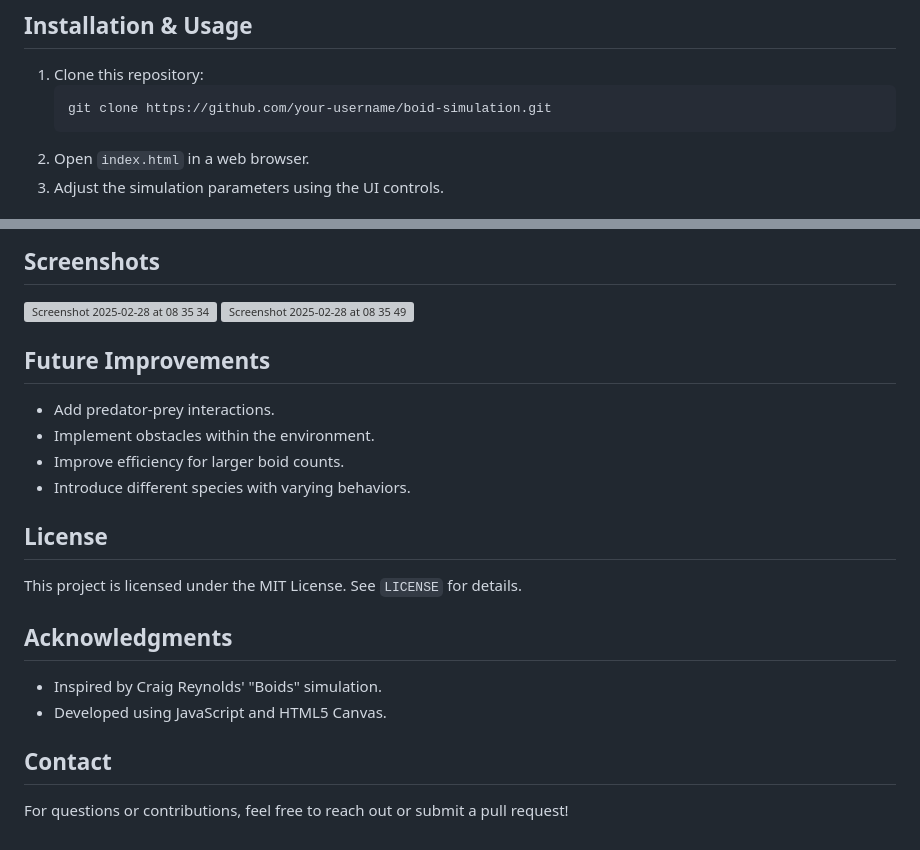
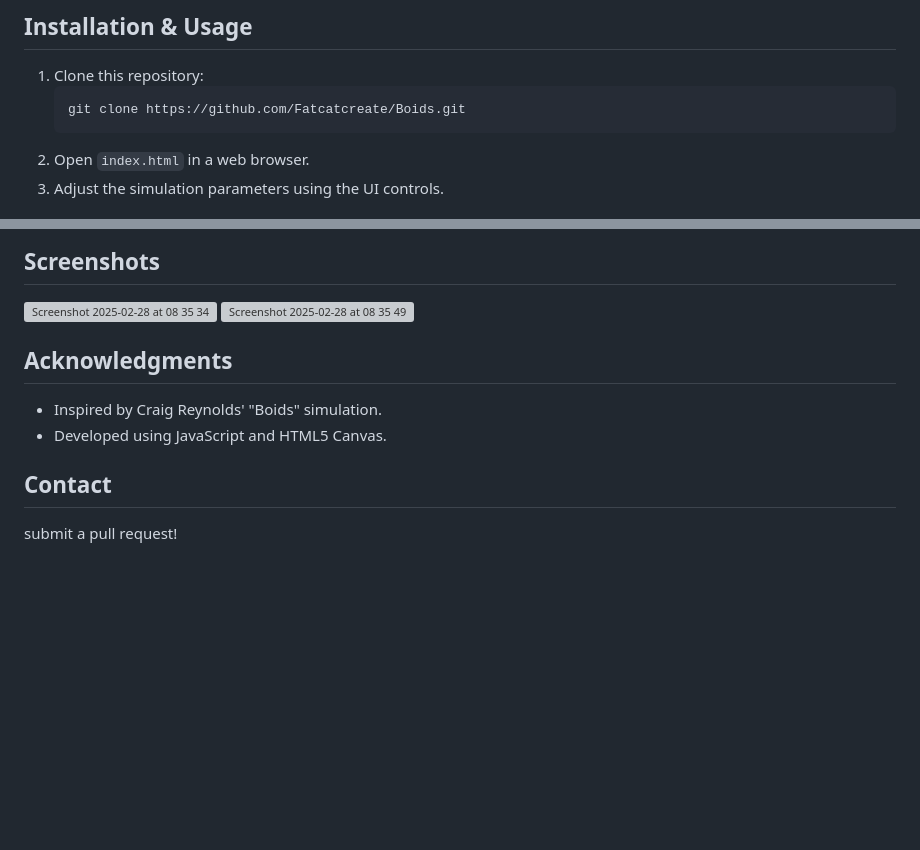
Before and after one commit to Fatcatcreate/Boids, a Markdown page: README.md, 2 parts joined by grey strips. Rendered like a GitHub page; blank space fills up the shorter version; grey boxes are pictures that could not be loaded.

````diff
--- a/README.md
+++ b/README.md
@@ -13,7 +13,7 @@ This project is a JavaScript-based simulation of boid flocking behavior, inspire
 ## Installation & Usage
 1. Clone this repository:
    ```sh
-   git clone https://github.com/your-username/boid-simulation.git
+   git clone https://github.com/Fatcatcreate/Boids.git
    ```
 2. Open `index.html` in a web browser.
 3. Adjust the simulation parameters using the UI controls.
@@ -88,19 +88,9 @@ class Boid {
 
 
 
-
-## Future Improvements
-- Add predator-prey interactions.
-- Implement obstacles within the environment.
-- Improve efficiency for larger boid counts.
-- Introduce different species with varying behaviors.
-
-## License
-This project is licensed under the MIT License. See `LICENSE` for details.
-
 ## Acknowledgments
 - Inspired by Craig Reynolds' "Boids" simulation.
 - Developed using JavaScript and HTML5 Canvas.
 
 ## Contact
-For questions or contributions, feel free to reach out or submit a pull request!
+submit a pull request!
````
